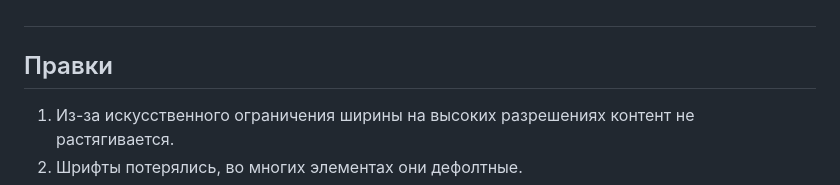
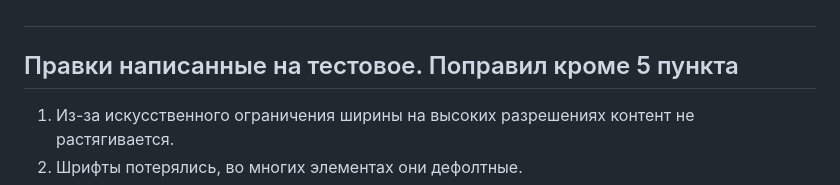
Before and after one commit to Odya01/test_bet, a Markdown page: README.md, the part around the change. Rendered like a GitHub page.

```diff
--- a/README.md
+++ b/README.md
@@ -31,7 +31,7 @@ https://www.figma.com/file/F2qhd2q7PcL9zfIA7y500A/Testing?type=design&node-id=0-
  github pages
 
 #
-## Правки
+## Правки написанные на тестовое. Поправил кроме 5 пункта
 1. Из-за искусственного ограничения ширины на высоких разрешениях контент не растягивается.
 2. Шрифты потерялись, во многих элементах они дефолтные.
 3. class="header__logo-accent" - больше похоже на модификатор, но реализовано через элемент.
```
